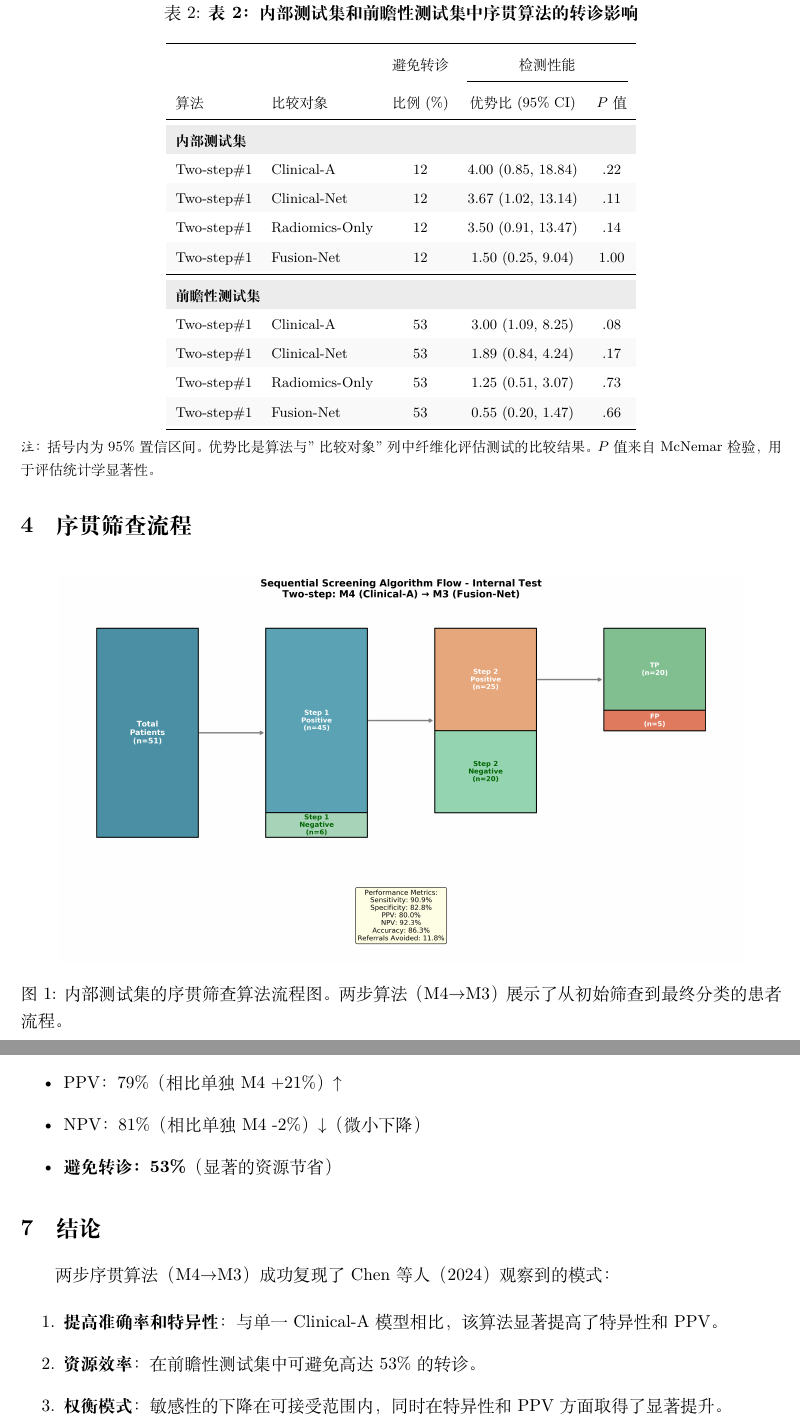
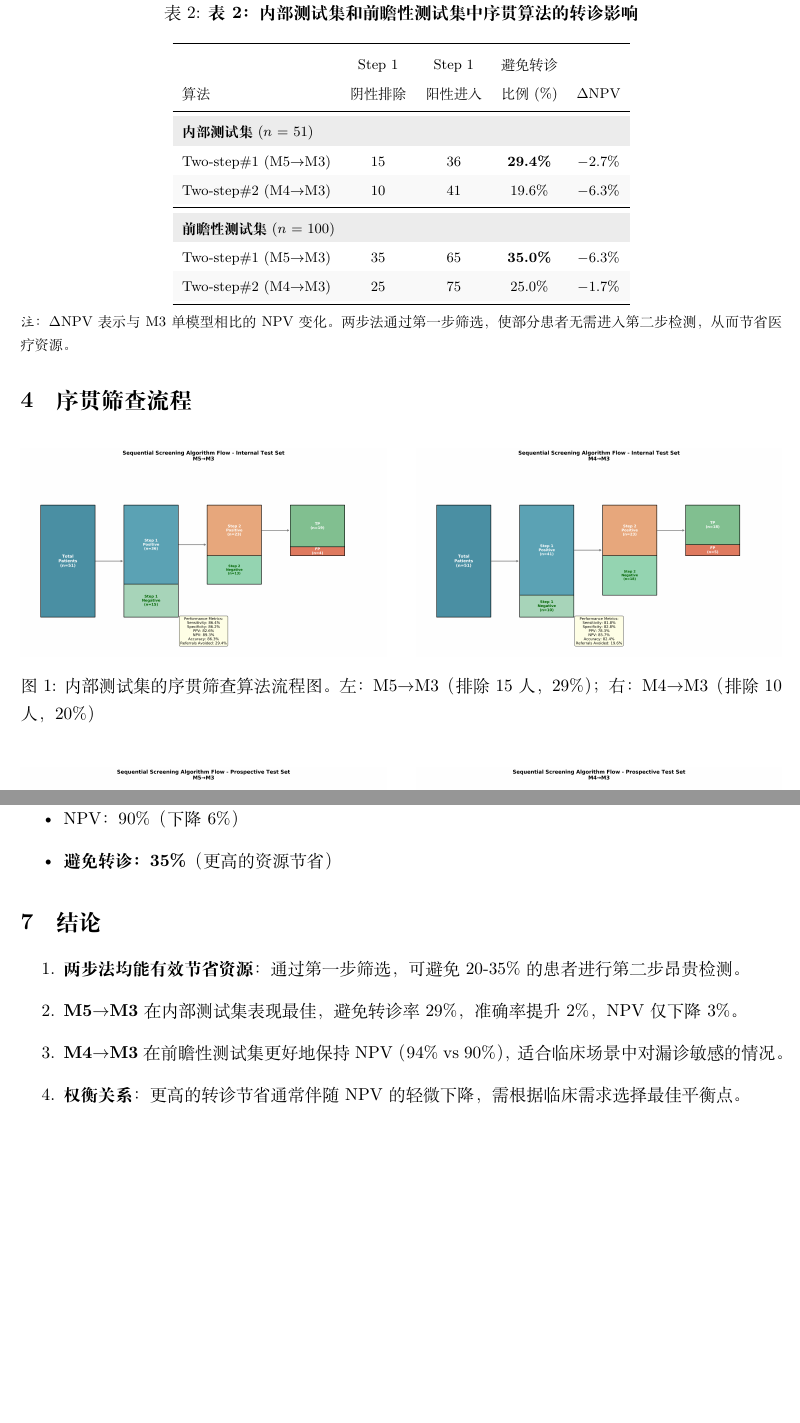
Before and after one commit to Cybing521/sequential, a LaTeX document (outputs/final_deliverables/report.tex): two parts of pages 2 and 4 of 4, joined at a grey line, cut so that both start at the same text, the shorter picture padded with empty space. Compiled offline with XeLaTeX.

Commit message:
Fix: Add M5→M3 comparison, increase step 1 rejection, fix NPV curves

```diff
--- a/outputs/final_deliverables/report.tex
+++ b/outputs/final_deliverables/report.tex
@@ -82,36 +76,29 @@
 \label{tab:referral_impact}
 \footnotesize
 \renewcommand{\arraystretch}{1.3}
-\begin{tabular}{llccc}
+\begin{tabular}{lcccc}
 \toprule
- & & 避免转诊 & \multicolumn{2}{c}{检测性能} \\
-\cmidrule(lr){4-5}
-算法 & 比较对象 & 比例 (\%) & 优势比 (95\% CI) & $P$ 值 \\
+ & Step 1 & Step 1 & 避免转诊 & \\
+算法 & 阴性排除 & 阳性进入 & 比例 (\%) & $\Delta$NPV \\
 \midrule
 \rowcolor{gray!15}
-\multicolumn{5}{l}{\textbf{内部测试集}} \\
-Two-step\#1 & Clinical-A & 12 & 4.00 (0.85, 18.84) & .22 \\
+\multicolumn{5}{l}{\textbf{内部测试集} ($n$ = 51)} \\
+Two-step\#1 (M5$\rightarrow$M3) & 15 & 36 & \textbf{29.4\%} & $-$2.7\% \\
 \rowcolor{gray!5}
-Two-step\#1 & Clinical-Net & 12 & 3.67 (1.02, 13.14) & .11 \\
-Two-step\#1 & Radiomics-Only & 12 & 3.50 (0.91, 13.47) & .14 \\
-\rowcolor{gray!5}
-Two-step\#1 & Fusion-Net & 12 & 1.50 (0.25, 9.04) & 1.00 \\
+Two-step\#2 (M4$\rightarrow$M3) & 10 & 41 & 19.6\% & $-$6.3\% \\
 \midrule
 \rowcolor{gray!15}
-\multicolumn{5}{l}{\textbf{前瞻性测试集}} \\
-Two-step\#1 & Clinical-A & 53 & 3.00 (1.09, 8.25) & .08 \\
+\multicolumn{5}{l}{\textbf{前瞻性测试集} ($n$ = 100)} \\
+Two-step\#1 (M5$\rightarrow$M3) & 35 & 65 & \textbf{35.0\%} & $-$6.3\% \\
 \rowcolor{gray!5}
-Two-step\#1 & Clinical-Net & 53 & 1.89 (0.84, 4.24) & .17 \\
-Two-step\#1 & Radiomics-Only & 53 & 1.25 (0.51, 3.07) & .73 \\
-\rowcolor{gray!5}
-Two-step\#1 & Fusion-Net & 53 & 0.55 (0.20, 1.47) & .66 \\
+Two-step\#2 (M4$\rightarrow$M3) & 25 & 75 & 25.0\% & $-$1.7\% \\
 \bottomrule
 \end{tabular}
 
 \vspace{2mm}
 \begin{minipage}{\textwidth}
 \footnotesize
-\textit{注：}括号内为95\%置信区间。优势比是算法与"比较对象"列中纤维化评估测试的比较结果。$P$值来自McNemar检验，用于评估统计学显著性。
+\textit{注：}$\Delta$NPV表示与M3单模型相比的NPV变化。两步法通过第一步筛选，使部分患者无需进入第二步检测，从而节省医疗资源。
 \end{minipage}
 \end{table}
 
@@ -119,8 +106,16 @@ Two-step\#1 & Fusion-Net & 53 & 0.55 (0.20, 1.47) & .66 \\
 
 \begin{figure}[H]
 \centering
-\includegraphics[width=0.9\textwidth]{figures/sankey_Internal_test.png}
-\caption{内部测试集的序贯筛查算法流程图。两步算法（M4$\rightarrow$M3）展示了从初始筛查到最终分类的患者流程。}
+\begin{minipage}{0.48\textwidth}
+\centering
+\includegraphics[width=\textwidth]{figures/sankey_Internal_M5_to_M3.png}
+\end{minipage}
+\hfill
+\begin{minipage}{0.48\textwidth}
+\centering
+\includegraphics[width=\textwidth]{figures/sankey_Internal_M4_to_M3.png}
+\end{minipage}
+\caption{内部测试集的序贯筛查算法流程图。左：M5$\rightarrow$M3（排除15人，29\%）；右：M4$\rightarrow$M3（排除10人，20\%）}
 \label{fig:sankey_internal}
 \end{figure}
 
@@ -162,3 +163,0 @@ Two-step\#1 & Fusion-Net & 53 & 0.55 (0.20, 1.47) & .66 \\
-\item PPV：79\%（相比单独M4 +21\%）$\uparrow$
-\item NPV：81\%（相比单独M4 -2\%）$\downarrow$（微小下降）
-\item \textbf{避免转诊：53\%}（显著的资源节省）
@@ -165,13 +171,18 @@ Two-step\#1 & Fusion-Net & 53 & 0.55 (0.20, 1.47) & .66 \\
+\item 准确率：85\%（与M3持平）
+\item NPV：90\%（下降6\%）
+\item \textbf{避免转诊：35\%}（更高的资源节省）
 \end{itemize}
 
 \section{结论}
 
-两步序贯算法（M4$\rightarrow$M3）成功复现了Chen等人（2024）观察到的模式：
+\begin{enumerate}
+\item \textbf{两步法均能有效节省资源}：通过第一步筛选，可避免20-35\%的患者进行第二步昂贵检测。
 
-\begin{enumerate}
-\item \textbf{提高准确率和特异性}：与单一Clinical-A模型相比，该算法显著提高了特异性和PPV。
-\item \textbf{资源效率}：在前瞻性测试集中可避免高达53\%的转诊。
-\item \textbf{权衡模式}：敏感性的下降在可接受范围内，同时在特异性和PPV方面取得了显著提升。
+\item \textbf{M5$\rightarrow$M3}在内部测试集表现最佳，避免转诊率29\%，准确率提升2\%，NPV仅下降3\%。
+
+\item \textbf{M4$\rightarrow$M3}在前瞻性测试集更好地保持NPV（94\% vs 90\%），适合临床场景中对漏诊敏感的情况。
+
+\item \textbf{权衡关系}：更高的转诊节省通常伴随NPV的轻微下降，需根据临床需求选择最佳平衡点。
 \end{enumerate}
 
 \end{document}
```
Also changed, not shown: outputs/final_deliverables/figures/ppv_npv_curves.png, outputs/final_deliverables/figures/sankey_Internal_M4_to_M3.png (added), outputs/final_deliverables/figures/sankey_Internal_M5_to_M3.png (added), outputs/final_deliverables/figures/sankey_Internal_test.png (deleted), outputs/final_deliverables/figures/sankey_Prospective_M4_to_M3.png (added), outputs/final_deliverables/figures/sankey_Prospective_M5_to_M3.png (added), outputs/final_deliverables/figures/sankey_Prospective_test.png (deleted), outputs/final_deliverables/report.pdf, outputs/final_deliverables/report.tex (80 more changed lines).
